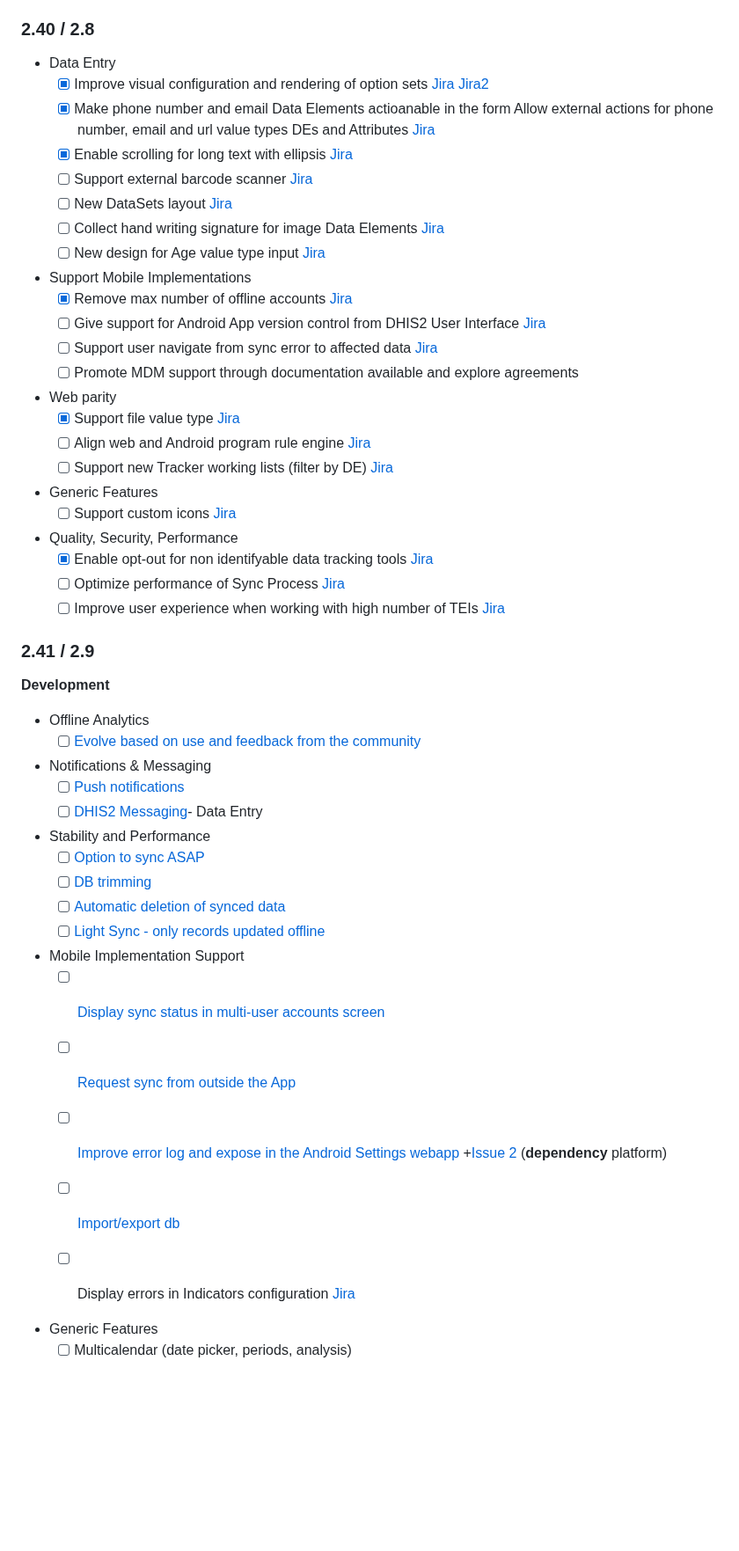
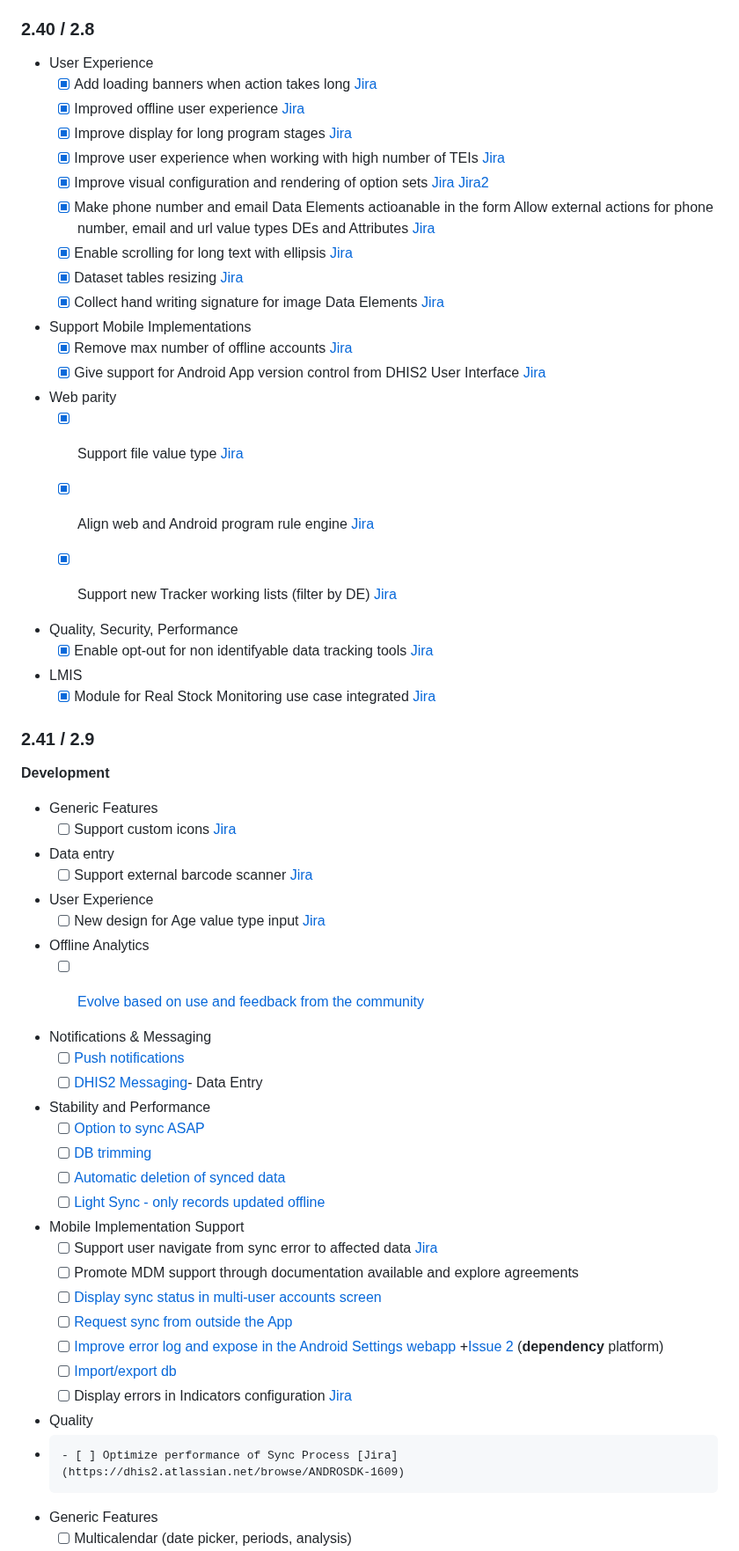
Before and after one commit to dhis2/dhis2-releases, a Markdown page: roadmap/android.md, the part around the change. Shown at 88% size. GitHub-like rendering; blank space fills up the shorter version.

```diff
--- a/roadmap/android.md
+++ b/roadmap/android.md
@@ -64,40 +64,50 @@
 
 ### 2.40 / 2.8
 
-- Data Entry
+- User Experience
+    - [x] Add loading banners when action takes long [Jira](https://dhis2.atlassian.net/browse/ANDROAPP-5012)
+    - [x] Improved offline user experience [Jira](https://dhis2.atlassian.net/browse/ANDROAPP-5032)
+    - [x] Improve display for long program stages [Jira](https://dhis2.atlassian.net/browse/ANDROAPP-5080)
+    - [x] Improve user experience when working with high number of TEIs [Jira](https://dhis2.atlassian.net/browse/ANDROAPP-5031)
     - [x] Improve visual configuration and rendering of option sets [Jira](https://dhis2.atlassian.net/browse/ANDROAPP-4623) [Jira2](https://dhis2.atlassian.net/browse/ANDROAPP-3370)
     - [x] Make phone number and email Data Elements actioanable in the form Allow external actions for phone number, email and url value types DEs and Attributes [Jira](https://dhis2.atlassian.net/browse/ANDROAPP-4291)
     - [x] Enable scrolling for long text with ellipsis [Jira](https://dhis2.atlassian.net/browse/ANDROAPP-5080)
-    - [ ] Support external barcode scanner [Jira](https://dhis2.atlassian.net/browse/ANDROAPP-5048)
-    - [ ] New DataSets layout [Jira](https://dhis2.atlassian.net/browse/ANDROAPP-2918)
-    - [ ] Collect hand writing signature for image Data Elements [Jira](https://dhis2.atlassian.net/browse/ANDROAPP-4986)
-    - [ ] New design for Age value type input [Jira](https://dhis2.atlassian.net/browse/ANDROAPP-4727)
+    - [x] Dataset tables resizing [Jira](https://dhis2.atlassian.net/browse/ANDROAPP-5153)
+    - [x] Collect hand writing signature for image Data Elements [Jira](https://dhis2.atlassian.net/browse/ANDROAPP-4986)
 
 - Support Mobile Implementations
     - [x] Remove max number of offline accounts [Jira](https://dhis2.atlassian.net/browse/ANDROAPP-5011)
-    - [ ] Give support for Android App version control from DHIS2 User Interface [Jira](https://dhis2.atlassian.net/browse/ANDROAPP-3288)
-    - [ ] Support user navigate from sync error to affected data [Jira](https://dhis2.atlassian.net/browse/ANDROAPP-5088)
-    - [ ] Promote MDM support through documentation available and explore agreements
+    - [x] Give support for Android App version control from DHIS2 User Interface [Jira](https://dhis2.atlassian.net/browse/ANDROAPP-3288)
 
 - Web parity
     - [x] Support file value type [Jira](https://dhis2.atlassian.net/browse/ANDROAPP-1992)
-    - [ ] Align web and Android program rule engine [Jira](https://dhis2.atlassian.net/browse/ANDROAPP-5044)
-    - [ ] Support new Tracker working lists (filter by DE) [Jira](https://dhis2.atlassian.net/browse/ANDROAPP-740)
+    - [x] Align web and Android program rule engine [Jira](https://dhis2.atlassian.net/browse/ANDROAPP-5044)
+    - [x] Support new Tracker working lists (filter by DE) [Jira](https://dhis2.atlassian.net/browse/ANDROAPP-740)
 
-- Generic Features
-    - [ ] Support custom icons [Jira](https://dhis2.atlassian.net/browse/ANDROAPP-5123)
+
 
 - Quality, Security, Performance
     - [x] Enable opt-out for non identifyable data tracking tools [Jira](https://dhis2.atlassian.net/browse/ANDROAPP-5058)
-    - [ ] Optimize performance of Sync Process [Jira](https://dhis2.atlassian.net/browse/ANDROSDK-1609)
-    - [ ] Improve user experience when working with high number of TEIs [Jira](https://dhis2.atlassian.net/browse/ANDROAPP-5031)
+
+- LMIS
+    - [x] Module for Real Stock Monitoring use case integrated [Jira]([https://dhis2.atlassian.net/browse/ANDROAPP-4498)
 
 ### 2.41 / 2.9
 
 **Development**
 
--   Offline Analytics
+- Generic Features
+    - [ ] Support custom icons [Jira](https://dhis2.atlassian.net/browse/ANDROAPP-5123)
+
+-   Data entry
+    - [ ] Support external barcode scanner [Jira](https://dhis2.atlassian.net/browse/ANDROAPP-5048)
+
+- User Experience
+    - [ ] New design for Age value type input [Jira](https://dhis2.atlassian.net/browse/ANDROAPP-4727)
+
+- Offline Analytics
     -   [ ] [Evolve based on use and feedback from the community](https://jira.dhis2.org/browse/ANDROAPP-2557)
+
 
 -   Notifications & Messaging
     -   [ ] [Push notifications](https://jira.dhis2.org/browse/ANDROAPP-2962)
@@ -110,13 +120,16 @@
     -   [ ] [Light Sync - only records updated offline](https://jira.dhis2.org/browse/ANDROAPP-1702)
 
 -   Mobile Implementation Support
+    -   [ ] Support user navigate from sync error to affected data [Jira](https://dhis2.atlassian.net/browse/ANDROAPP-5088)
+    -   [ ] Promote MDM support through documentation available and explore agreements
     -   [ ] [Display sync status in multi-user accounts screen](https://dhis2.atlassian.net/browse/ANDROAPP-4981)
     -   [ ] [Request sync from outside the App](https://jira.dhis2.org/browse/ANDROAPP-2899)
     -   [ ] [Improve error log and expose in the Android Settings webapp](https://jira.dhis2.org/browse/ANDROAPP-1655) +[Issue 2](https://jira.dhis2.org/browse/ANDROAPP-1140) (**dependency** platform)
     -   [ ] [Import/export db](https://jira.dhis2.org/browse/ANDROAPP-2474)
     -   [ ] Display errors in Indicators configuration [Jira](https://dhis2.atlassian.net/browse/ANDROAPP-5021)
 
-
+- Quality
+-     - [ ] Optimize performance of Sync Process [Jira](https://dhis2.atlassian.net/browse/ANDROSDK-1609)
 - Generic Features
     -   [ ] Multicalendar (date picker, periods, analysis)
 
```
